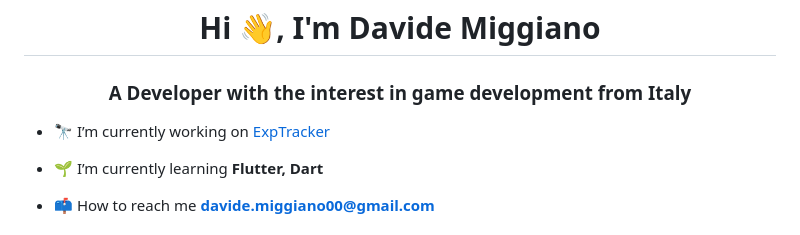
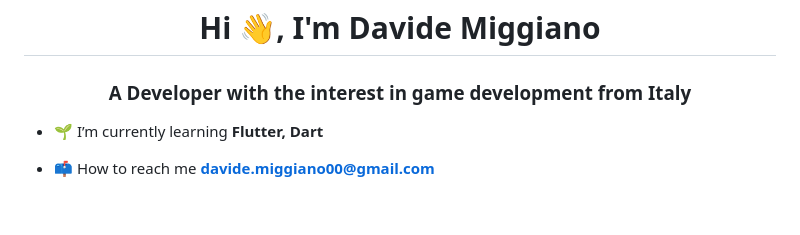
Before and after one commit to Emulars/Emulars, a Markdown page: README.md, the part around the change. Rendered like a GitHub page; blank space fills up the shorter version.

Commit message:
Update README to remove project details
Removed current project information from README.

```diff
--- a/README.md
+++ b/README.md
@@ -1,7 +1,5 @@
 <h1 align="center">Hi 👋, I'm Davide Miggiano</h1>
 <h3 align="center">A Developer with the interest in game development from Italy</h3>
-
-- 🔭 I’m currently working on [ExpTracker](https://github.com/Emulars/ExpTracker)
 
 - 🌱 I’m currently learning **Flutter, Dart**
 
```
